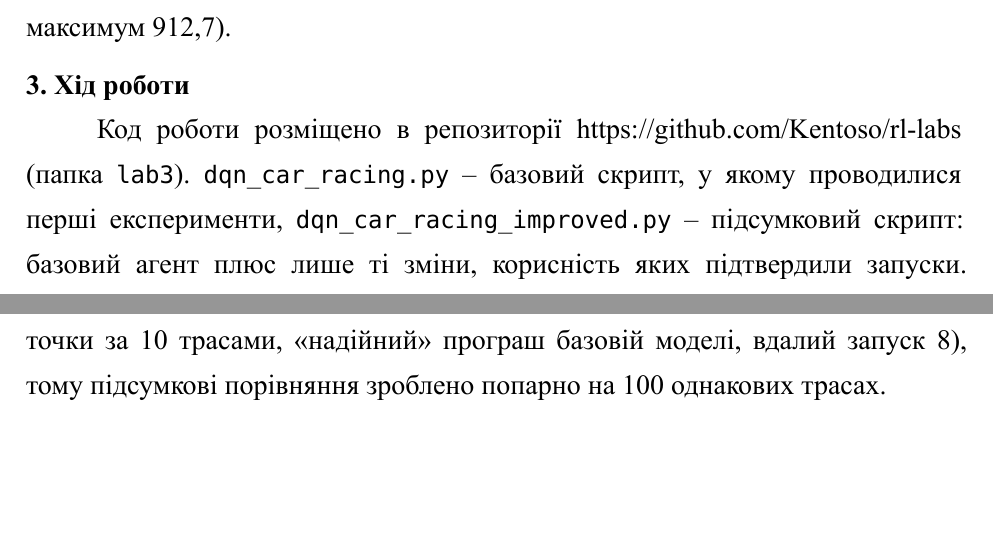
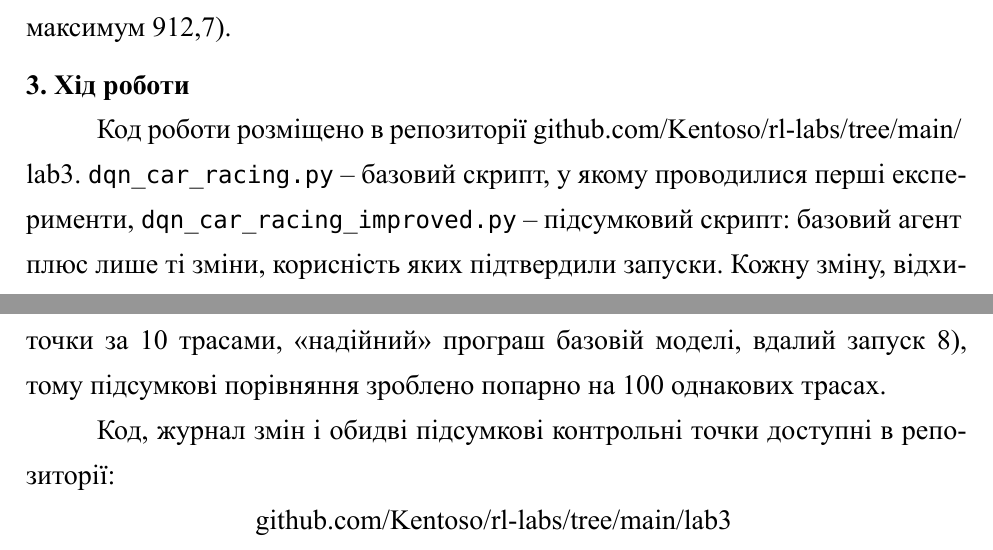
Before and after one commit to Kentoso/rl-labs, a Typst document (lab3/report/main.typ): two parts of pages 3 and 17 of 17, joined at a grey line, cut so that both start at the same text, the shorter picture padded with empty space. The pictures show the PDF file lab3/report/main.pdf that the author committed with the source.

Commit message:
Lab 3 report: link to the lab3 folder on GitHub

```diff
--- a/lab3/report/main.typ
+++ b/lab3/report/main.typ
@@ -120,7 +120,7 @@
 // ---------------------------------------------------------------- 3
 = 3. Хід роботи
 
-Код роботи розміщено в репозиторії #link("https://github.com/Kentoso/rl-labs") (папка `lab3`). `dqn_car_racing.py` -- базовий скрипт, у якому проводилися перші експерименти, `dqn_car_racing_improved.py` -- підсумковий скрипт: базовий агент плюс лише ті зміни, корисність яких підтвердили запуски. Кожну зміну, відхилену ідею й результат кожного запуску з числами записано в `CHANGELOG.md`. Нижче робота викладена етапами в тому порядку, в якому вона велася: кожен етап починається з питання, яке поставив попередній, і закінчується рішенням. Номери запусків збігаються з журналом змін.
+Код роботи розміщено в репозиторії #link("https://github.com/Kentoso/rl-labs/tree/main/lab3")[github.com/Kentoso/rl-labs/tree/main/lab3]. `dqn_car_racing.py` -- базовий скрипт, у якому проводилися перші експерименти, `dqn_car_racing_improved.py` -- підсумковий скрипт: базовий агент плюс лише ті зміни, корисність яких підтвердили запуски. Кожну зміну, відхилену ідею й результат кожного запуску з числами записано в `CHANGELOG.md`. Нижче робота викладена етапами в тому порядку, в якому вона велася: кожен етап починається з питання, яке поставив попередній, і закінчується рішенням. Номери запусків збігаються з журналом змін.
 
 == 3.1. Етап 0. Базова модель і вимірювання
 
@@ -394,3 +394,7 @@ _Рішення:_ результатів два, і кожен -- найкращ
 Швидкість і залишилась головним обмеженням: більшість трас закінчуються на ліміті 1000 кадрів з $approx$ 85~% плиток. Довший горизонт ($gamma = 0.995$) і $n$-крокові винагороди цього не виправили: перший шкодить, другі лише пришвидшують початок. Поступове зменшення $k$ до 1 зіпсувало стратегію. Модель, навчена з $k = 4$, суттєво виграє від частіших рішень, ніж бачила під час навчання, але навчання з $k = 2$ за 300 тис. кадрів відстає від $k = 4$ на сотні балів: частіші рішення потребують значно більше даних, як і в запуску 3 з $k = 1$.
 
 Методичний висновок: шум вимірювань виявився того самого порядку, що й ефекти, які перевірялися. Тест тієї самої моделі змінюється на $approx$ 20, оцінювання на 30 трасах -- на $approx$ 30 між GPU, а запуски з різним seed -- на $approx$ 100. Тричі висновок за одним вимірюванням довелося переглянути (вибір точки за 10 трасами, «надійний» програш базовій моделі, вдалий запуск 8), тому підсумкові порівняння зроблено попарно на 100 однакових трасах.
+
+Код, журнал змін і обидві підсумкові контрольні точки доступні в репозиторії:
+
+#align(center)[#link("https://github.com/Kentoso/rl-labs/tree/main/lab3")[github.com/Kentoso/rl-labs/tree/main/lab3]]
```
Also changed, not shown: lab3/report/main.pdf.
